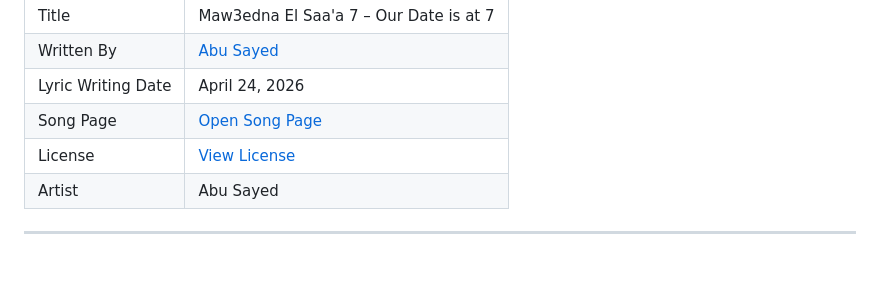
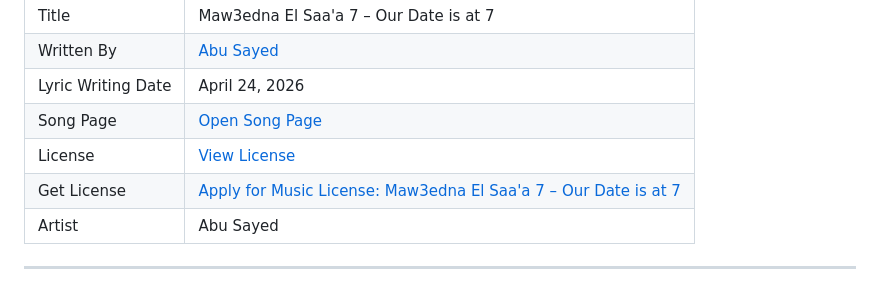
Before and after one commit to ImAbuSayed/maw3edna-el-saaa-7-our-date-is-at-7, a Markdown page: README.md, the part around the change. Rendered like a GitHub page.

Commit message:
docs: update public README

```diff
--- a/README.md
+++ b/README.md
@@ -13,6 +13,7 @@
 | Lyric Writing Date | April 24, 2026 |
 | Song Page | [Open Song Page](https://imabusayed.github.io/maw3edna-el-saaa-7-our-date-is-at-7/) |
 | License | [View License](./LICENSE.md) |
+| Get License | [Apply for Music License: Maw3edna El Saa'a 7 – Our Date is at 7](https://music.abusayed.com.bd/Licensing/) |
 | Artist | Abu Sayed |
 
 ---
```
